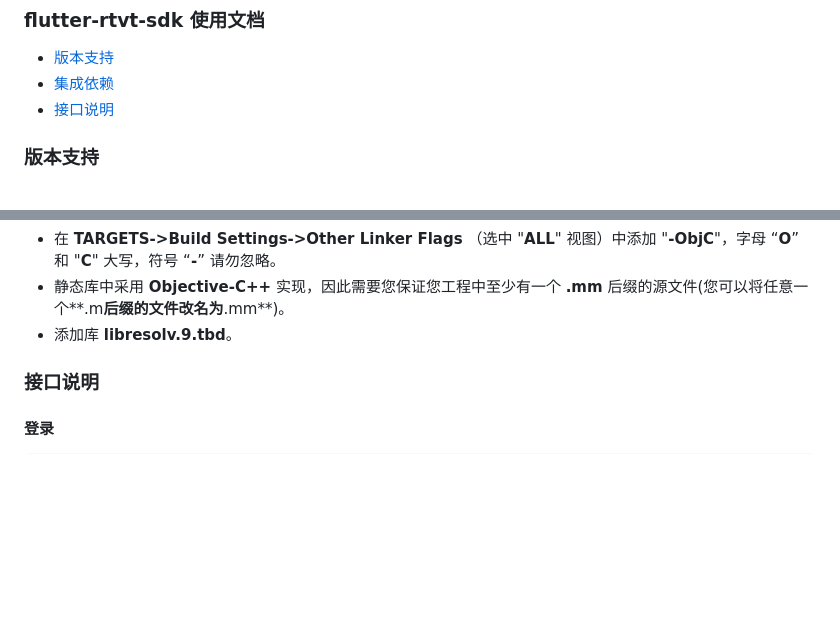
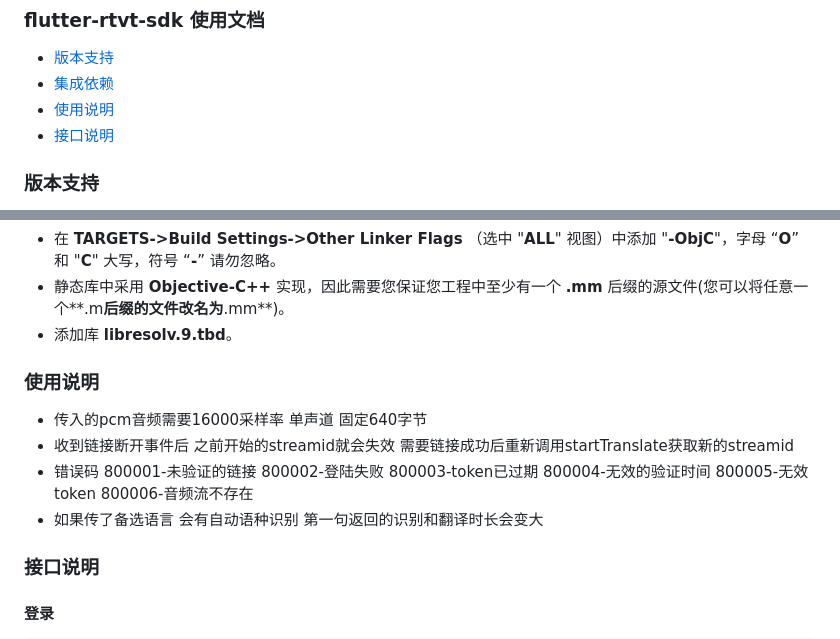
Before and after one commit to highras/rtvt-client-sdk-flutter, a Markdown page: README.md, 2 parts joined by grey strips. Rendered like a GitHub page; blank space fills up the shorter version.

Commit message:
更新readme

```diff
--- a/README.md
+++ b/README.md
@@ -1,7 +1,9 @@
 ### flutter-rtvt-sdk 使用文档
 - [版本支持](#版本支持)
 - [集成依赖](#集成依赖)
+- [使用说明](#使用说明)
 - [接口说明](#接口说明)
+
 
 ### 版本支持
 - Flutter 2.10.5 或更高版本
@@ -33,6 +35,17 @@ dependencies:
 - 静态库中采用 **Objective-C++** 实现，因此需要您保证您工程中至少有一个 **.mm** 后缀的源文件(您可以将任意一个**.m**后缀的文件改名为**.mm**)。
 - 添加库 **libresolv.9.tbd**。
 
+### 使用说明
+- 传入的pcm音频需要16000采样率 单声道  固定640字节
+- 收到链接断开事件后 之前开始的streamid就会失效 需要链接成功后重新调用startTranslate获取新的streamid
+- 错误码
+  800001-未验证的链接
+  800002-登陆失败
+  800003-token已过期
+  800004-无效的验证时间
+  800005-无效token
+  800006-音频流不存在
+- 如果传了备选语言 会有自动语种识别 第一句返回的识别和翻译时长会变大
 
 ###  接口说明
 #### 登录
```
